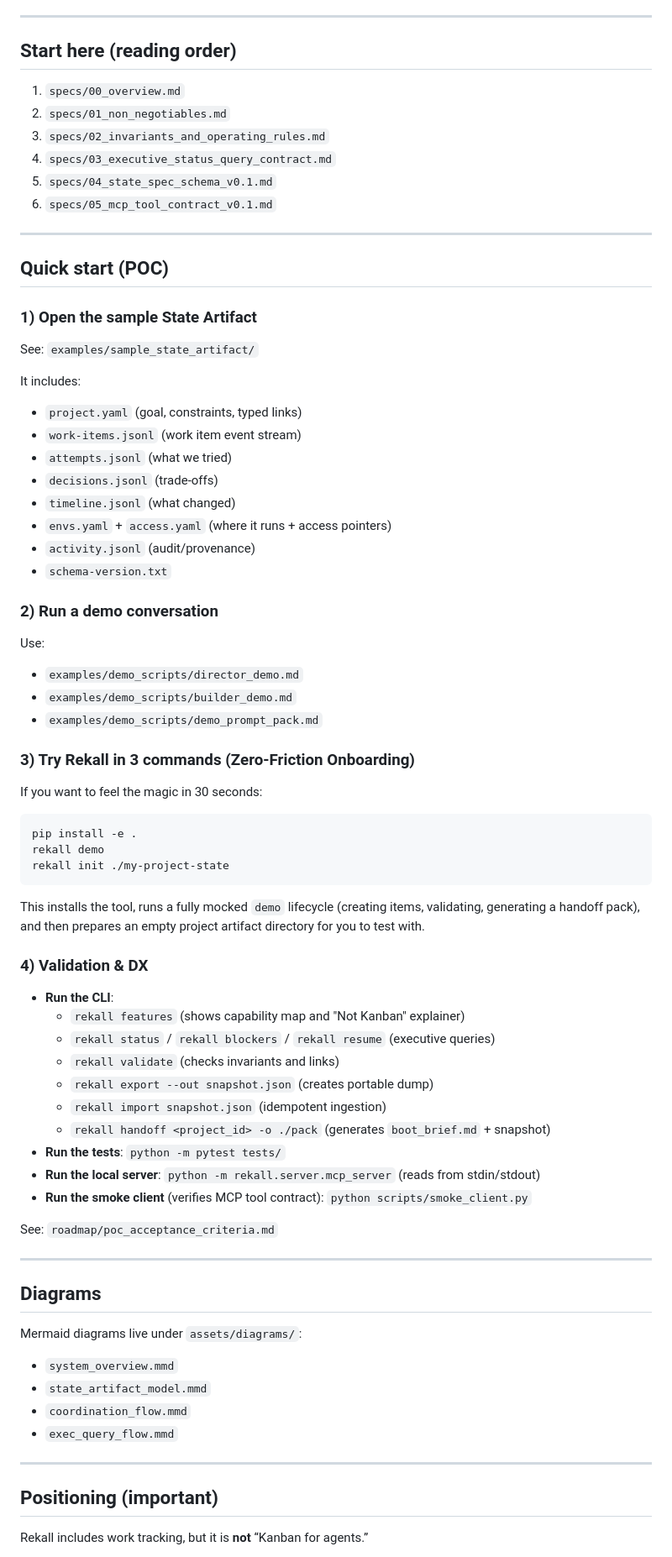
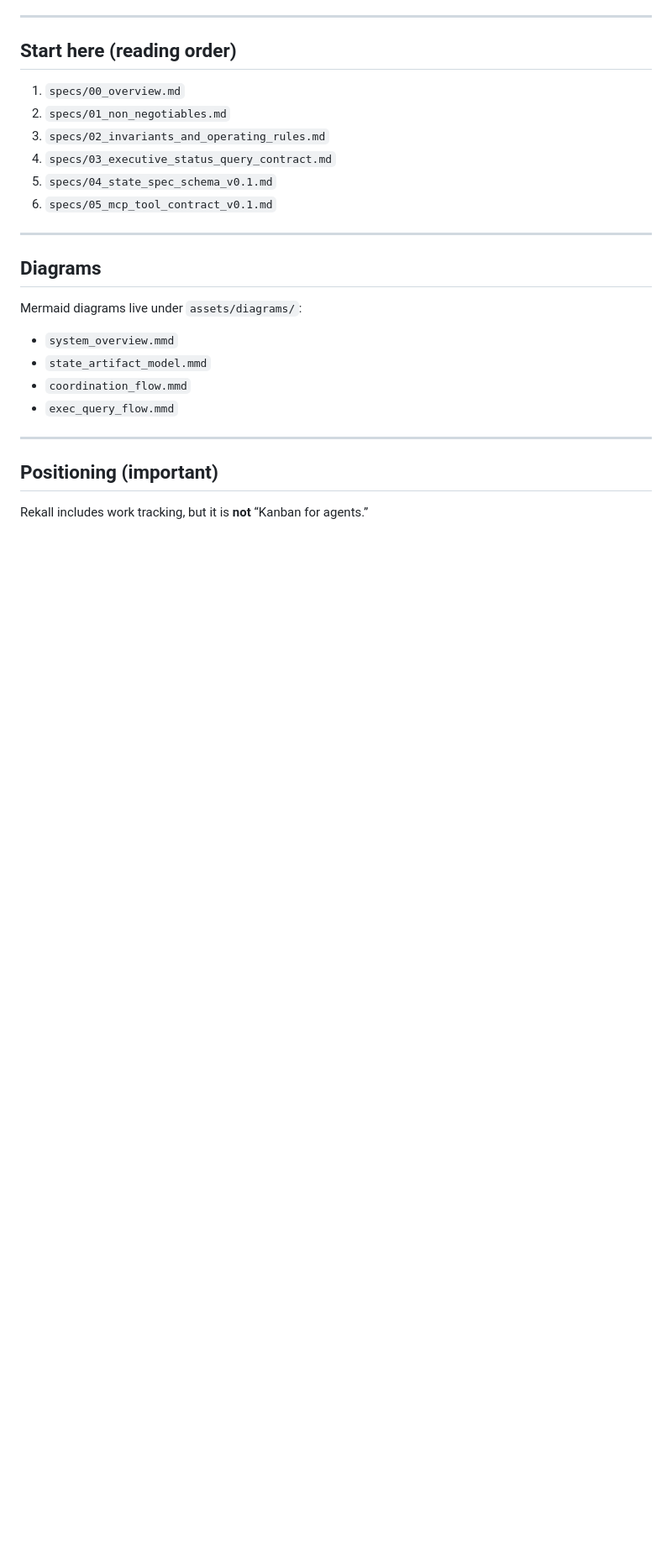
Before and after one commit to tyreamer/rekall, a Markdown page: README.md, the part around one of its changes. Shown at 84% size. GitHub-like rendering; blank space fills up the shorter version.

Commit message:
docs: restructure README quickstart and refine terminology

````diff
--- a/README.md
+++ b/README.md
@@ -31,52 +65,6 @@ Rekall **does not replace** Jira/Notion/GitHub/Slack/Figma. It **links out** to
 4) `specs/03_executive_status_query_contract.md`
 5) `specs/04_state_spec_schema_v0.1.md`
 6) `specs/05_mcp_tool_contract_v0.1.md`
-
----
-
-## Quick start (POC)
-
-### 1) Open the sample State Artifact
-See: `examples/sample_state_artifact/`
-
-It includes:
-- `project.yaml` (goal, constraints, typed links)
-- `work-items.jsonl` (work item event stream)
-- `attempts.jsonl` (what we tried)
-- `decisions.jsonl` (trade-offs)
-- `timeline.jsonl` (what changed)
-- `envs.yaml` + `access.yaml` (where it runs + access pointers)
-- `activity.jsonl` (audit/provenance)
-- `schema-version.txt`
-
-### 2) Run a demo conversation
-Use:
-- `examples/demo_scripts/director_demo.md`
-- `examples/demo_scripts/builder_demo.md`
-- `examples/demo_scripts/demo_prompt_pack.md`
-
-### 3) Try Rekall in 3 commands (Zero-Friction Onboarding)
-If you want to feel the magic in 30 seconds:
-```bash
-pip install -e .
-rekall demo
-rekall init ./my-project-state
-```
-This installs the tool, runs a fully mocked `demo` lifecycle (creating items, validating, generating a handoff pack), and then prepares an empty project artifact directory for you to test with.
-
-### 4) Validation & DX
-- **Run the CLI**:
-  - `rekall features` (shows capability map and "Not Kanban" explainer)
-  - `rekall status` / `rekall blockers` / `rekall resume` (executive queries)
-  - `rekall validate` (checks invariants and links)
-  - `rekall export --out snapshot.json` (creates portable dump)
-  - `rekall import snapshot.json` (idempotent ingestion)
-  - `rekall handoff <project_id> -o ./pack` (generates `boot_brief.md` + snapshot)
-- **Run the tests**: `python -m pytest tests/`
-- **Run the local server**: `python -m rekall.server.mcp_server` (reads from stdin/stdout)
-- **Run the smoke client** (verifies MCP tool contract): `python scripts/smoke_client.py`
-
-See: `roadmap/poc_acceptance_criteria.md`
 
 ---
 
````
Also changed, not shown: other parts of README.md (+34 -0 lines).
